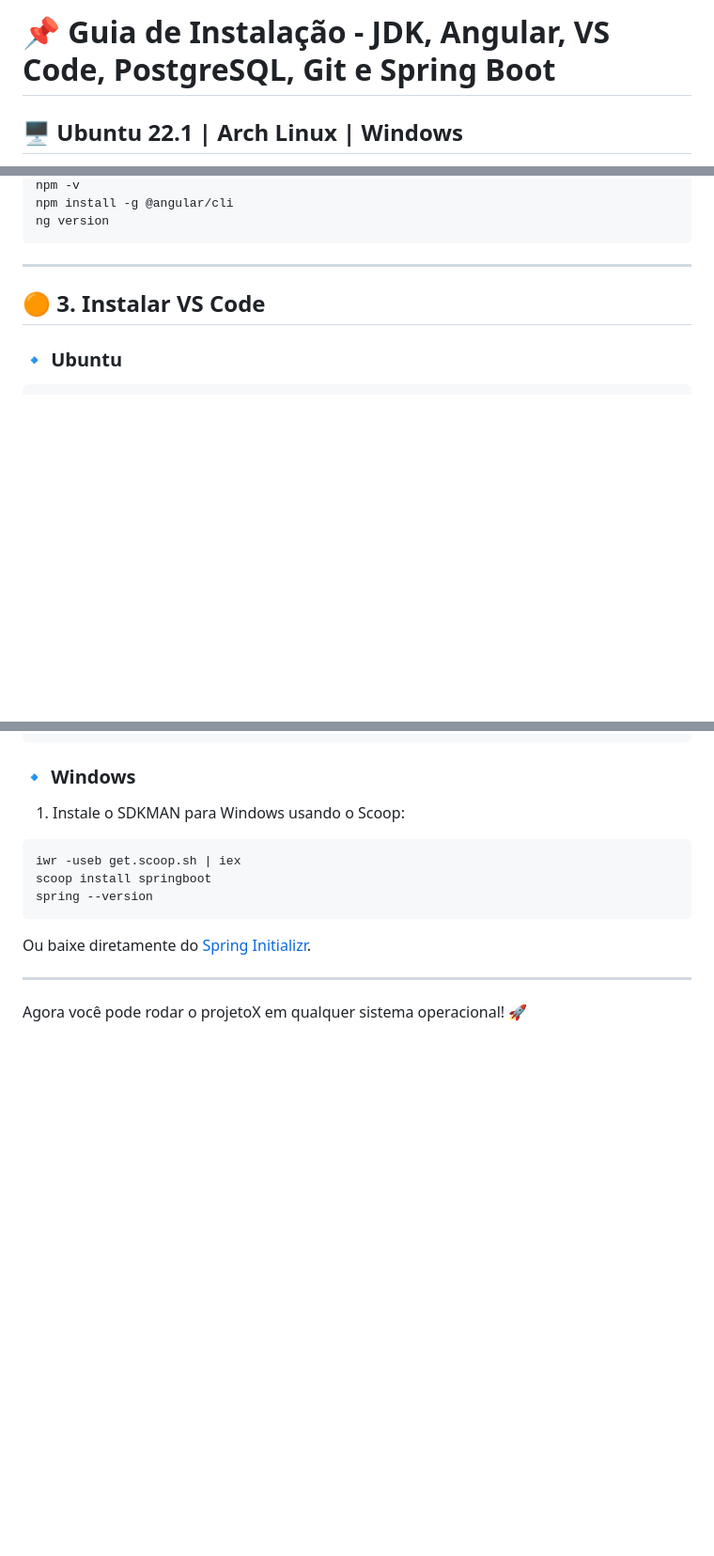
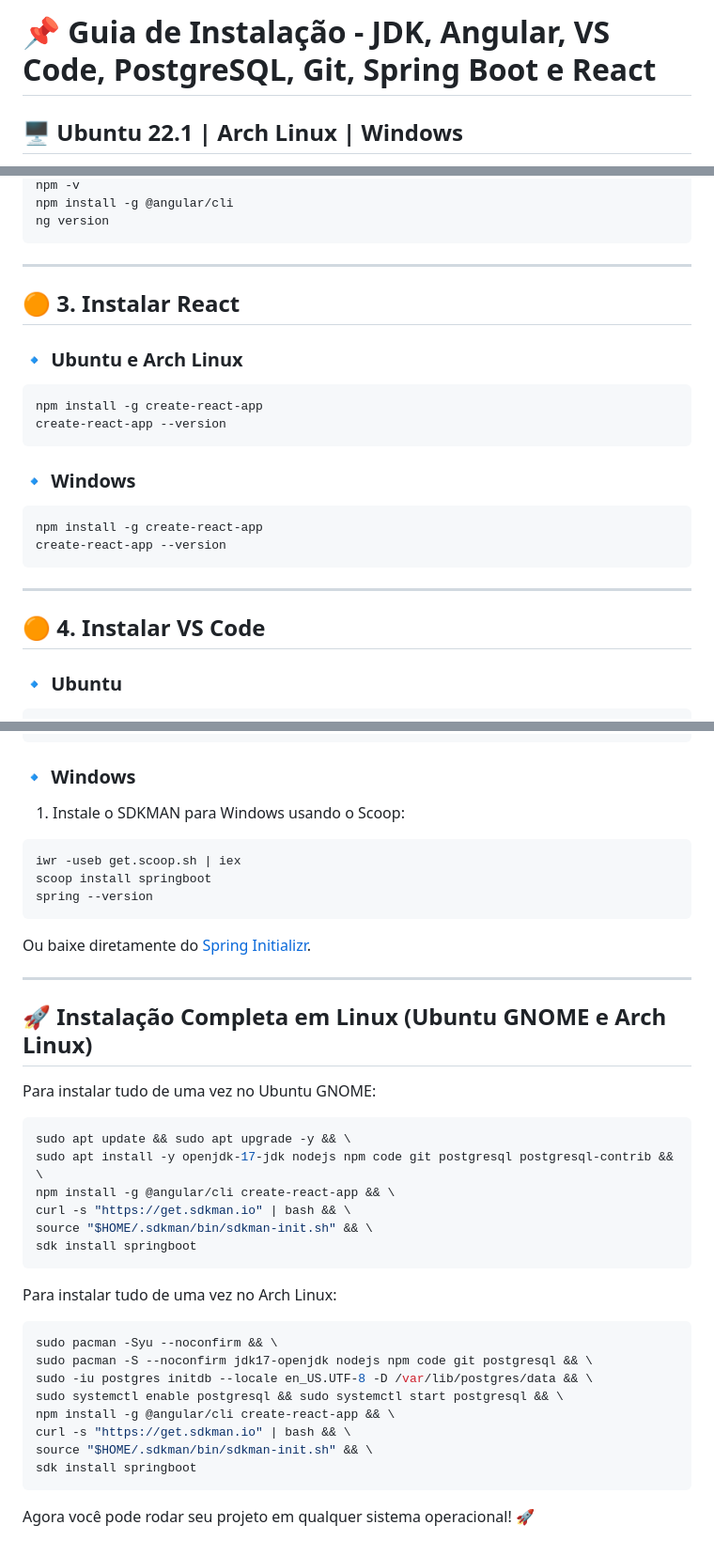
Before and after one commit to felipebehling/TucasDesk, a Markdown page: README.md, 3 parts joined by grey strips. Shown at 94% size. Drawn GitHub-style; blank space fills up the shorter version.

````diff
--- a/README.md
+++ b/README.md
@@ -1,4 +1,4 @@
-# 📌 Guia de Instalação - JDK, Angular, VS Code, PostgreSQL, Git e Spring Boot
+# 📌 Guia de Instalação - JDK, Angular, VS Code, PostgreSQL, Git, Spring Boot e React
 
 ## 🖥️ Ubuntu 22.1 | Arch Linux | Windows
 
@@ -64,7 +64,23 @@ ng version
 
 ---
 
-## 🟠 3. Instalar VS Code
+## 🟠 3. Instalar React
+
+### 🔹 Ubuntu e Arch Linux
+```sh
+npm install -g create-react-app
+create-react-app --version
+```
+
+### 🔹 Windows
+```sh
+npm install -g create-react-app
+create-react-app --version
+```
+
+---
+
+## 🟠 4. Instalar VS Code
 
 ### 🔹 Ubuntu
 ```sh
@@ -165,4 +181,27 @@ Ou baixe diretamente do [Spring Initializr](https://start.spring.io/).
 
 ---
 
-Agora você pode rodar o projetoX em qualquer sistema operacional! 🚀
+## 🚀 Instalação Completa em Linux (Ubuntu GNOME e Arch Linux)
+Para instalar tudo de uma vez no Ubuntu GNOME:
+```sh
+sudo apt update && sudo apt upgrade -y && \
+sudo apt install -y openjdk-17-jdk nodejs npm code git postgresql postgresql-contrib && \
+npm install -g @angular/cli create-react-app && \
+curl -s "https://get.sdkman.io" | bash && \
+source "$HOME/.sdkman/bin/sdkman-init.sh" && \
+sdk install springboot
+```
+
+Para instalar tudo de uma vez no Arch Linux:
+```sh
+sudo pacman -Syu --noconfirm && \
+sudo pacman -S --noconfirm jdk17-openjdk nodejs npm code git postgresql && \
+sudo -iu postgres initdb --locale en_US.UTF-8 -D /var/lib/postgres/data && \
+sudo systemctl enable postgresql && sudo systemctl start postgresql && \
+npm install -g @angular/cli create-react-app && \
+curl -s "https://get.sdkman.io" | bash && \
+source "$HOME/.sdkman/bin/sdkman-init.sh" && \
+sdk install springboot
+```
+
+Agora você pode rodar seu projeto em qualquer sistema operacional! 🚀
````
Also changed, not shown: other parts of README.md (+3 -3 lines).
